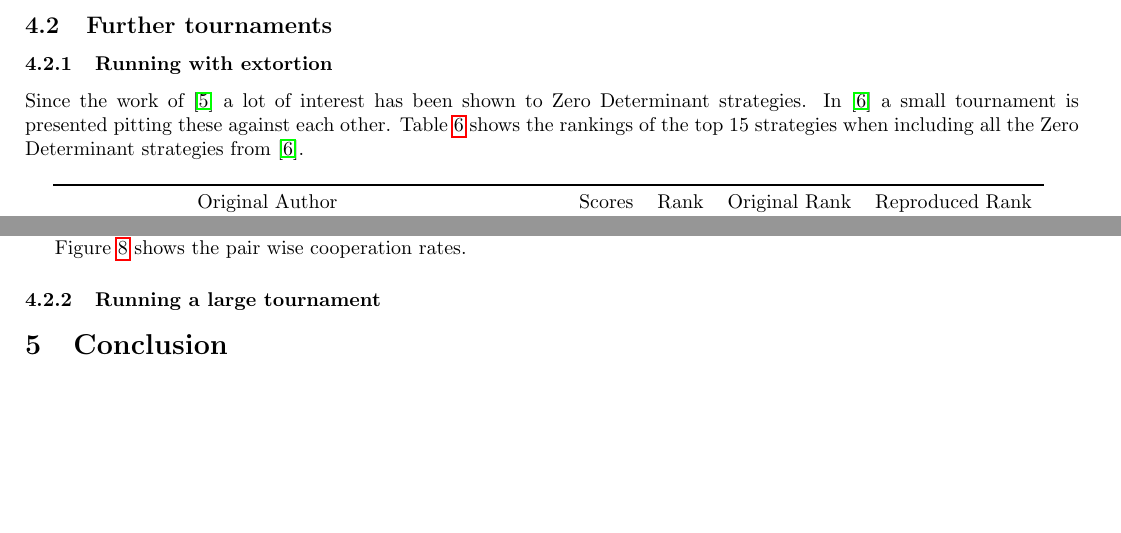
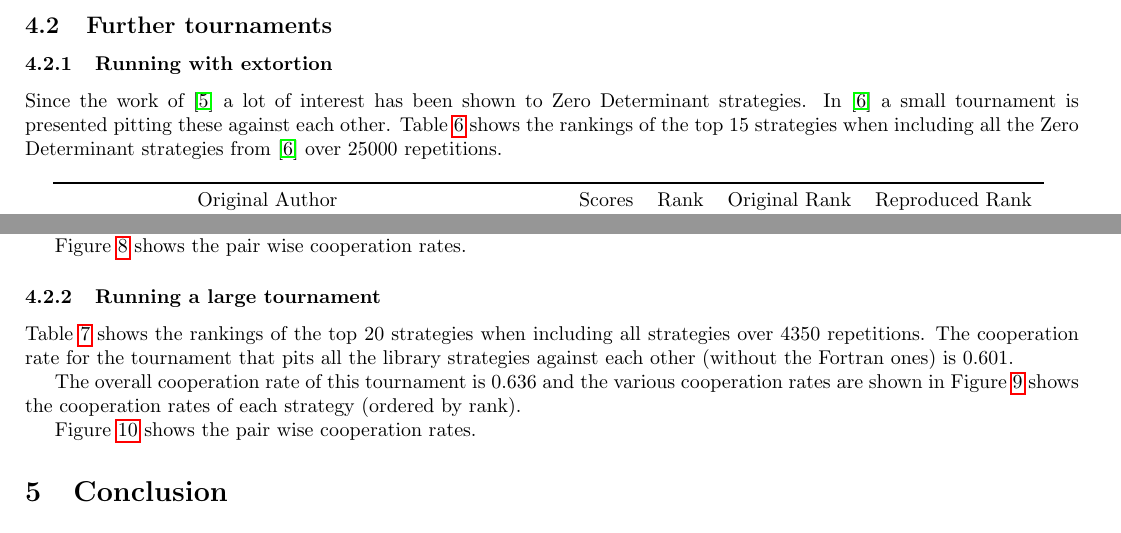
Before and after one commit to Axelrod-Python/revisiting-axelrod-second, a LaTeX document (main.tex, which reads assets/full_tournament_overall_cooperation_rate.tex, assets/number_of_full_repetitions.tex, assets/number_of_sp_repetitions.tex): two parts of page 7 of 10 before the commit and two parts of page 7 of 12 after it, joined at a grey line, cut so that both start at the same text, the shorter picture padded with empty space. Compiled offline with pdfLaTeX.

Commit message:
Add early investigations for full tournament.

```diff
--- /dev/null
+++ b/assets/full_tournament_overall_cooperation_rate.tex
@@ -0,0 +1 @@
+0.636
--- /dev/null
+++ b/assets/number_of_full_repetitions.tex
@@ -0,0 +1 @@
+4350
--- /dev/null
+++ b/assets/number_of_sp_repetitions.tex
@@ -0,0 +1 @@
+25000
--- a/main.tex
+++ b/main.tex
@@ -245,7 +245,8 @@ Since the work of~\cite{Press2012} a lot of interest has been shown to Zero
 Determinant strategies. In~\cite{Stewart2012} a small tournament is presented
 pitting these against each other. Table~\ref{tbl:sp_tournament_rankings}
 shows the rankings of the top 15 strategies when including all the Zero
-Determinant strategies from~\cite{Stewart2012}.
+Determinant strategies from~\cite{Stewart2012} over
+\input{assets/number_of_sp_repetitions.tex}repetitions.
 
 \begin{table}[!hbtp]
         \centering
@@ -281,3 +282,11 @@ cooperation rates.
     \label{fig:sp_tournament_cooperation_rates}
 \end{figure}
 
+\subsubsection{Running a large tournament}\label{sec:run_with_everyone}
+
+Table~\ref{tbl:full_tournament_rankings}
+shows the rankings of the top 20 strategies when including all strategies over
+\input{assets/number_of_full_repetitions.tex}repetitions.
+The cooperation rate for the tournament that pits all the library strategies
+against each other (without the Fortran ones) is
+\input{assets/library_tournament_cooperation_rate.tex}\unskip.
@@ -283,0 +300,8 @@ cooperation rates.
+        \label{tbl:full_tournament_rankings}
+\end{table}
+
+The overall cooperation rate of this tournament is
+\input{assets/full_tournament_overall_cooperation_rate.tex}and the various
+cooperation rates are shown in
+Figure~\ref{fig:full_tournament_cooperation_rate_versus_rank} shows the
+cooperation rates of each strategy (ordered by rank).
@@ -284,4 +314,7 @@ cooperation rates.
+    \label{fig:full_tournament_cooperation_rate_versus_rank}
+\end{figure}
 
 
-\subsubsection{Running a large tournament}\label{sec:run_with_everyone}
+Figure~\ref{fig:full_tournament_cooperation_rates} shows the pair wise
+cooperation rates.
 
@@ -289,3 +326,5 @@ cooperation rates.
+    \label{fig:full_tournament_cooperation_rates}
+\end{figure}
 
 \section{Conclusion}\label{sec:conclusion}
 
```
Also changed, not shown: assets/full_tournament_rankings.tex (added, +26 -0 lines), assets/library_tournament_cooperation_rate.tex (added, +1 -0 lines), assets/full_tournament_cooperation_rate_versus_rank.pdf (added), assets/full_tournament_cooperation_rates.pdf (added), assets/original_ranks_boxplots.pdf, assets/original_scores_boxplots.pdf, assets/original_tournament_cooperation_rate_versus_rank.pdf, assets/original_tournament_cooperation_rates.pdf, assets/original_tournament_predictive_score_models.pdf, assets/original_tournament_r_squared_versus_number_of_features.pdf, assets/original_tournament_rankings.pdf, assets/sp_tournament_cooperation_rate_versus_rank.pdf, assets/sp_tournament_cooperation_rates.pdf, main.pdf, 1 more files, 1 other file.
